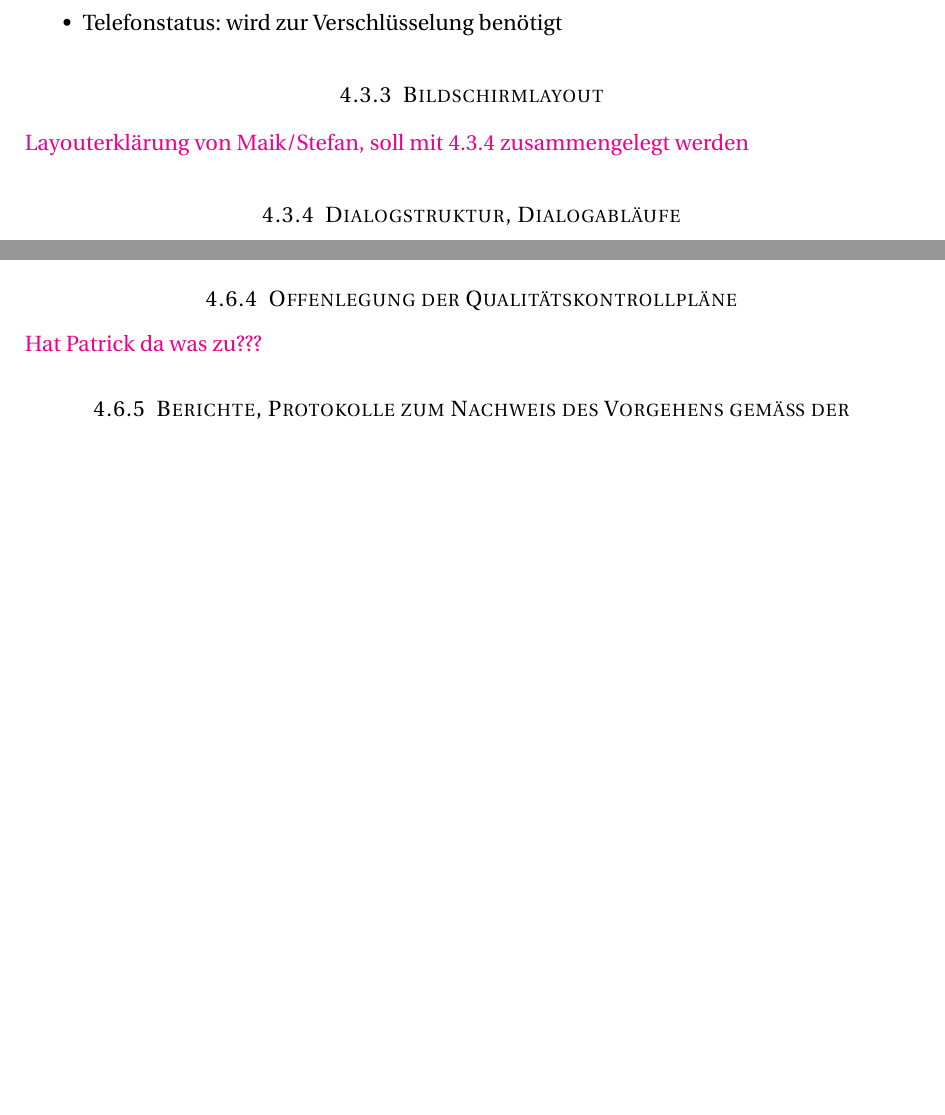
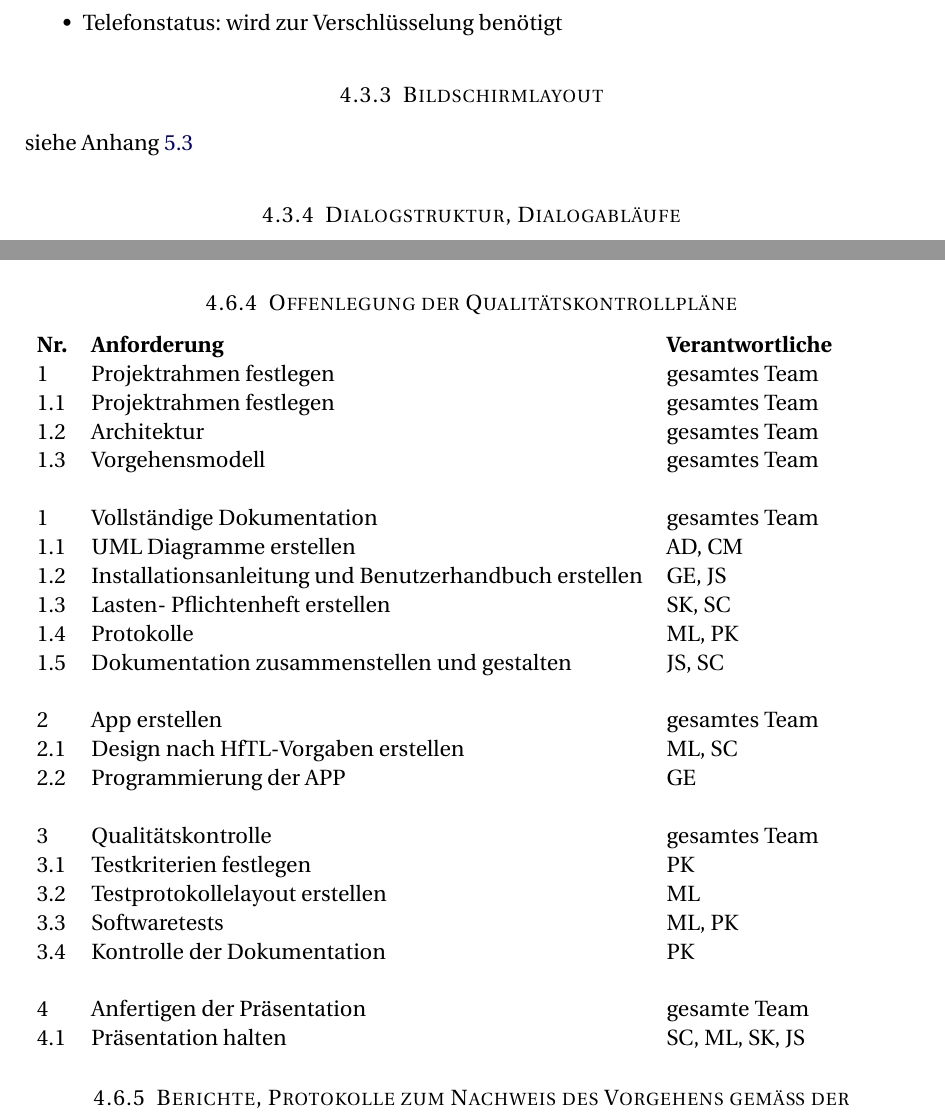
Before and after one commit to JanSutmoeller/HFTL-APP, a LaTeX document (Dokumentation/erste_Ausarbeitung_Jan/Projektdokumentation.tex, which reads Dokumentation/erste_Ausarbeitung_Jan/02_Lastenheft/Lastenheft.tex): two parts of pages 9 and 11 of 24 before the commit and two parts of pages 9 and 12 of 36 after it, joined at a grey line, cut so that both start at the same text, the shorter picture padded with empty space. Compiled offline with pdfLaTeX.

Commit message:
Doku bearbeitet
4.6.2 Nummerierung falsch?
Softwaretests nicht alle?

4.3.3 APP Layout eingefügt

4.3.4 löschen?

4.7.3 Projektstukturplan?

4.7.5 Testbogen eingefügt

```diff
--- a/Dokumentation/erste_Ausarbeitung_Jan/02_Lastenheft/Lastenheft.tex
+++ b/Dokumentation/erste_Ausarbeitung_Jan/02_Lastenheft/Lastenheft.tex
@@ -224,7 +224,7 @@ Die App braucht folgende Berechtigung auf dem Smartphone:
 
 
 \subsubsection{Bildschirmlayout}
-\textcolor{magenta}{Layouterklärung von Maik/Stefan, soll mit 4.3.4 zusammengelegt werden}
+siehe Anhang \ref{subsec:App-Layout}
 
 
 
@@ -300,7 +300,34 @@ Während des Projektzeitraumes werden sämtliche Meeting, Tests und Kontrollen p
 
 
 \subsubsection{Offenlegung der Qualitätskontrollpläne}
-\textcolor{magenta}{Hat Patrick da was zu???}
+
+\begin{tabular}{lll}
+	\textbf{Nr.} & \textbf{Anforderung} & \textbf{Verantwortliche} \\
+	1 & Projektrahmen festlegen & gesamtes Team \\
+	1.1 & Projektrahmen festlegen & gesamtes Team \\
+	1.2 & Architektur & gesamtes Team \\
+	1.3 & Vorgehensmodell & gesamtes Team \\
+	\\
+	1 & Vollständige Dokumentation & gesamtes Team \\
+	1.1 & UML Diagramme erstellen & AD, CM \\
+	1.2 & Installationsanleitung und Benutzerhandbuch erstellen & GE, JS \\
+	1.3 & Lasten- Pflichtenheft erstellen & SK, SC \\
+	1.4 & Protokolle & ML, PK \\
+	1.5 & Dokumentation zusammenstellen und gestalten & JS, SC \\
+	\\
+	2 & App erstellen & gesamtes Team \\
+	2.1 & Design nach HfTL-Vorgaben erstellen & ML, SC \\
+	2.2 & Programmierung der APP & GE \\
+	\\
+	3 & Qualitätskontrolle & gesamtes Team \\
+	3.1 & Testkriterien festlegen & PK \\
+	3.2 & Testprotokollelayout erstellen & ML \\
+	3.3 & Softwaretests & ML, PK \\
+	3.4 & Kontrolle der Dokumentation & PK \\
+	\\
+	4 & Anfertigen der Präsentation & gesamte Team \\
+	4.1 & Präsentation halten & SC, ML, SK, JS \\
+\end{tabular}
 
 
 
```
Also changed, not shown: Dokumentation/erste_Ausarbeitung_Jan/04_Anhang/Anhang.tex (+8 -0 lines), Dokumentation/erste_Ausarbeitung_Jan/Projektdokumentation.tex (+1 -1 lines), Dokumentation/Testprotokolle/Vorlagen/Vorlage_Testprotokoll.pdf (added), Dokumentation/erste_Ausarbeitung_Jan/04_Anhang/files/HFTL-App_Designvorlage.pdf (added), Dokumentation/erste_Ausarbeitung_Jan/Projektdokumentation.pdf, Dokumentation/erste_Ausarbeitung_Jan/02_Lastenheft/Lastenheft.tex (4 more changed lines), 8 other files.
